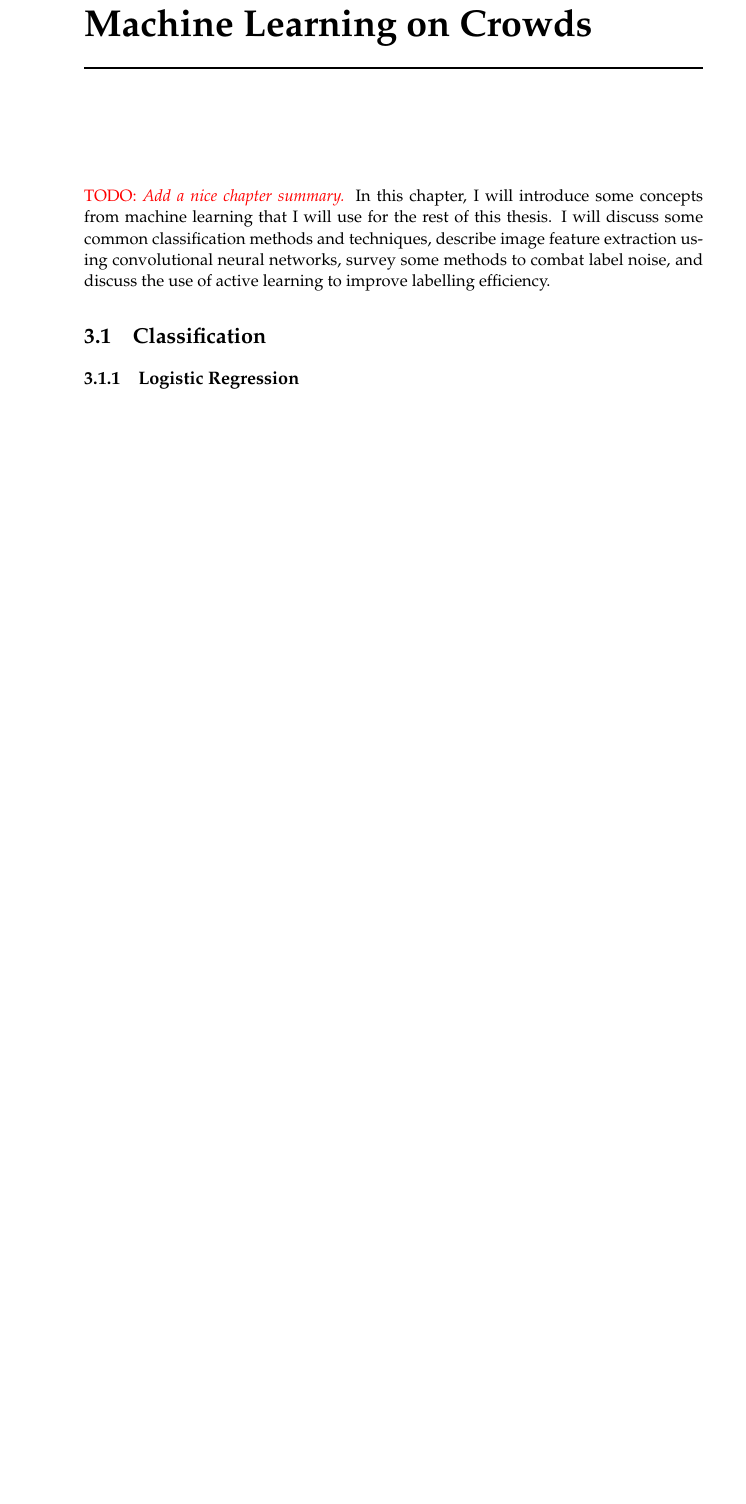
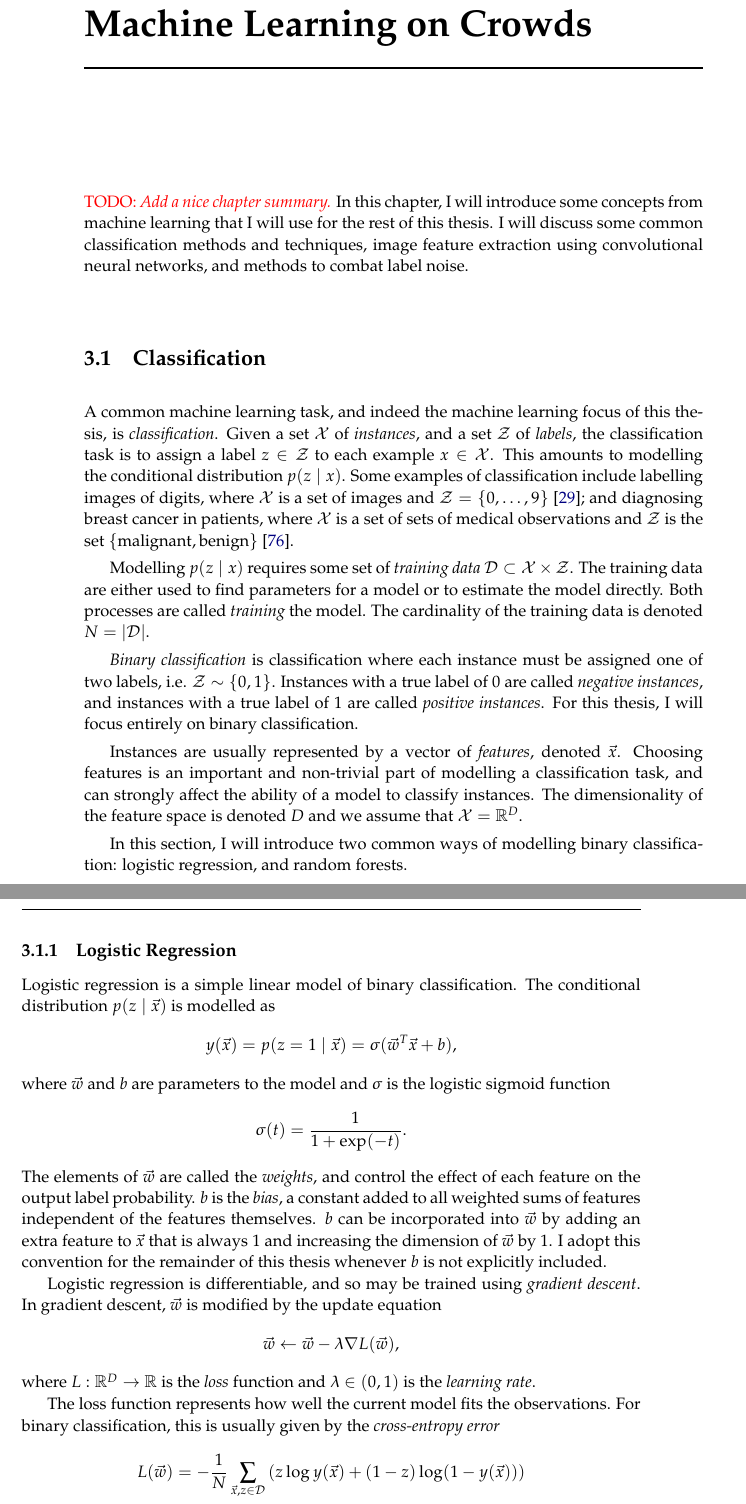
Before and after one commit to chengsoonong/crowdastro, a LaTeX thesis (tex/thesis/thesis.tex, which reads tex/thesis/3_ml.tex): part of page 23 of 50 before the commit and two parts of pages 23 and 24 of 52 after it, the two joined at a grey line, cut so that both start at the same text, the shorter picture padded with empty space. Compiled offline with pdfLaTeX; a LaTeX package or settings file that is missing is left out.

Commit message:
Logistic regression + classification intro

```diff
--- a/tex/thesis/3_ml.tex
+++ b/tex/thesis/3_ml.tex
@@ -4,16 +4,49 @@
 
 \todo{Add a nice chapter summary.} In this chapter, I will introduce some
 concepts from machine learning that I will use for the rest of this thesis. I
-will discuss some common classification methods and techniques, describe image
-feature extraction using convolutional neural networks, survey some methods to
-combat label noise, and discuss the use of active learning to improve labelling
-efficiency.
+will discuss some common classification methods and techniques, image feature
+extraction using convolutional neural networks, and methods to combat label noise.
 
 \section{Classification}
 \label{sec:classification}
 
+    A common machine learning task, and indeed the machine learning focus of this thesis, is \emph{classification}. Given a set $\mathcal X$ of \emph{instances}, and a set $\mathcal Z$ of \emph{labels}, the classification task is to assign a label $z \in \mathcal Z$ to each example $x \in \mathcal X$. This amounts to modelling the conditional distribution $p(z \mid x)$. Some examples of classification include labelling images of digits, where $\mathcal X$ is a set of images and $\mathcal Z = \{0, \dots, 9\}$ \citep{lecun98}; and diagnosing breast cancer in patients, where $\mathcal X$ is a set of sets of medical observations and $\mathcal Z$ is the set $\{\text{malignant}, \text{benign}\}$ \citep{wolberg90}.
+
+    Modelling $p(z \mid x)$ requires some set of \emph{training data} $\mathcal D \subset \mathcal X \times \mathcal Z$. The training data are either used to find parameters for a model or to estimate the model directly. Both processes are called \emph{training} the model. The cardinality of the training data is denoted $N = |\mathcal D|$.
+
+    \emph{Binary classification} is classification where each instance must be assigned one of two labels, i.e. $\mathcal Z \sim \{0, 1\}$. Instances with a true label of $0$ are called \emph{negative instances}, and instances with a true label of $1$ are called \emph{positive instances}. For this thesis, I will focus entirely on binary classification.
+
+    Instances are usually represented by a vector of \emph{features}, denoted $\vec x$. Choosing features is an important and non-trivial part of modelling a classification task, and can strongly affect the ability of a model to classify instances. The dimensionality of the feature space is denoted $D$ and we assume that $\mathcal X = \mathbb{R}^D$.
+
+    In this section, I will introduce two common ways of modelling binary classification: logistic regression, and random forests.
+
     \subsection{Logistic Regression}
     \label{sec:logistic-regression}
+
+        Logistic regression is a simple linear model of binary classification. The conditional distribution $p(z \mid \vec x)$ is modelled as
+        \[
+            y(\vec x) = p(z = 1 \mid \vec x) = \sigma(\vec w^T \vec x + b),
+        \]
+        where $\vec w$ and $b$ are parameters to the model and $\sigma$ is the logistic sigmoid function
+        \[
+            \sigma(t) = \frac{1}{1 + \exp(-t)}.
+        \]
+        The elements of $\vec w$ are called the \emph{weights}, and control the effect of each feature on the output label probability. $b$ is the \emph{bias}, a constant added to all weighted sums of features independent of the features themselves. $b$ can be incorporated into $\vec w$ by adding an extra feature to $\vec x$ that is always $1$ and increasing the dimension of $\vec w$ by 1. I adopt this convention for the remainder of this thesis whenever $b$ is not explicitly included.
+
+        Logistic regression is differentiable, and so may be trained using \emph{gradient descent}. In gradient descent, $\vec w$ is modified by the update equation
+        \[
+            \vec w \leftarrow \vec w - \lambda \nabla L(\vec w),
+        \]
+        where $L : \mathbb{R}^D \to \mathbb{R}$ is the \emph{loss} function and $\lambda \in (0, 1)$ is the \emph{learning rate}.
+
+        The loss function represents how well the current model fits the observations. For binary classification, this is usually given by the \emph{cross-entropy error}
+        \[
+            L(\vec w) = -\frac{1}{N} \sum_{\vec x, z \in \mathcal D} \left(z \log y(\vec x) + (1 - z) \log (1 - y(\vec x))\right)
+        \]
+        with gradient
+        \[
+            \nabla L(\vec w) = -\frac{1}{N} \sum_{\vec x, z \in \mathcal D} \left(z - y(\vec x)\right).
+        \]
 
     \subsection{Random Forests}
     \label{sec:random-forests}
```
Also changed, not shown: tex/papers.bib (+11 -0 lines).
